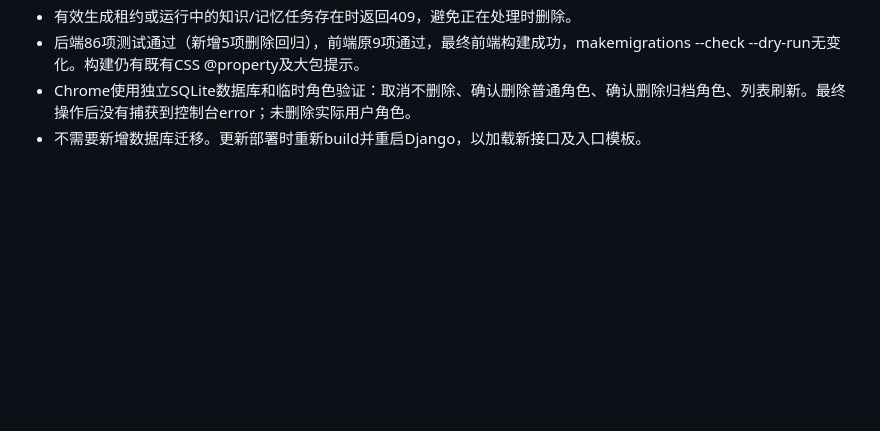
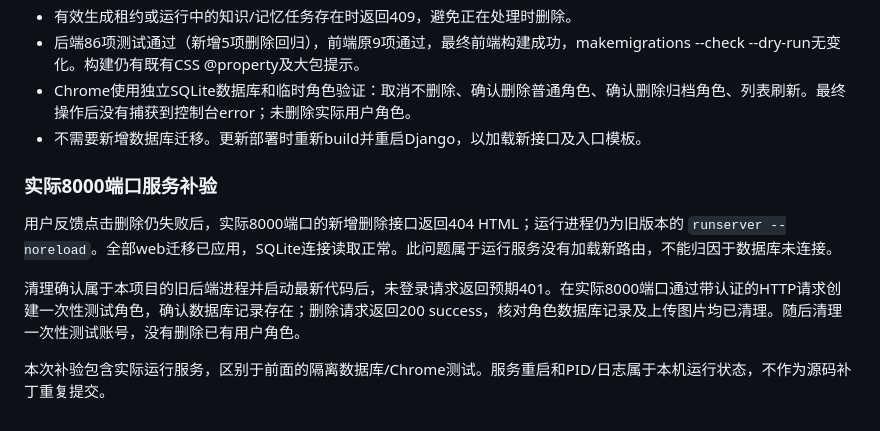
Before and after one commit to xiaoxiang-le/AI-friends, a Markdown page: docs/ACCEPTANCE.md, the part around the change. Drawn GitHub-style; blank space fills up the shorter version.

```diff
--- a/docs/ACCEPTANCE.md
+++ b/docs/ACCEPTANCE.md
@@ -97,3 +97,11 @@ docs/PRODUCT.md逐项更新设计和原43任务；README、LOCAL_RUN同步真实
 - 后端86项测试通过（新增5项删除回归），前端原9项通过，最终前端构建成功，makemigrations --check --dry-run无变化。构建仍有既有CSS @property及大包提示。
 - Chrome使用独立SQLite数据库和临时角色验证：取消不删除、确认删除普通角色、确认删除归档角色、列表刷新。最终操作后没有捕获到控制台error；未删除实际用户角色。
 - 不需要新增数据库迁移。更新部署时重新build并重启Django，以加载新接口及入口模板。
+
+### 实际8000端口服务补验
+
+用户反馈点击删除仍失败后，实际8000端口的新增删除接口返回404 HTML；运行进程仍为旧版本的 `runserver --noreload`。全部web迁移已应用，SQLite连接读取正常。此问题属于运行服务没有加载新路由，不能归因于数据库未连接。
+
+清理确认属于本项目的旧后端进程并启动最新代码后，未登录请求返回预期401。在实际8000端口通过带认证的HTTP请求创建一次性测试角色，确认数据库记录存在；删除请求返回200 success，核对角色数据库记录及上传图片均已清理。随后清理一次性测试账号，没有删除已有用户角色。
+
+本次补验包含实际运行服务，区别于前面的隔离数据库/Chrome测试。服务重启和PID/日志属于本机运行状态，不作为源码补丁重复提交。
```
Also changed, not shown: README.md (+3 -1 lines).
